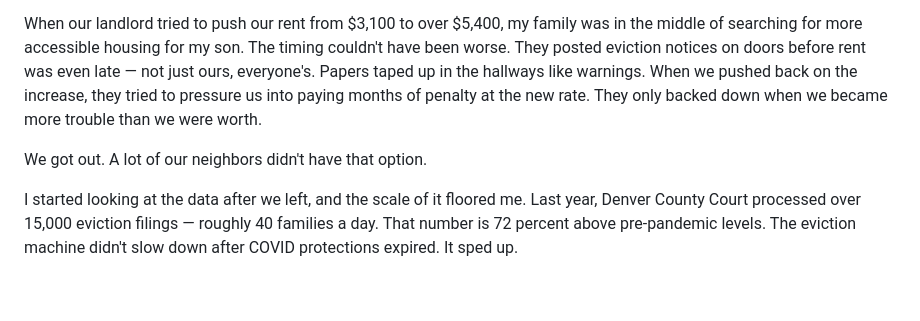
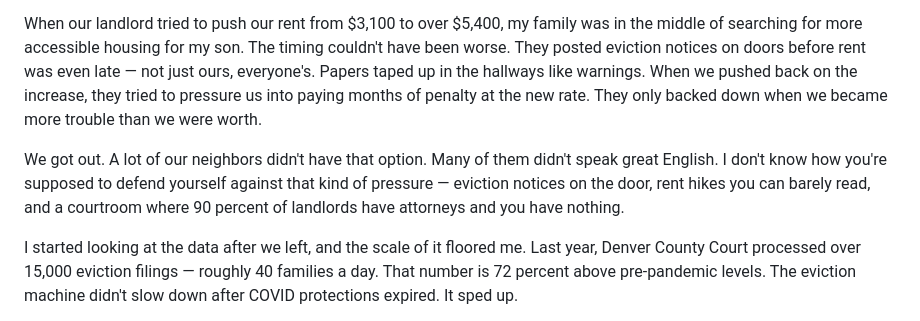
Before and after one commit to Denver-For-All/denver-for-all, a Markdown page: collateral/outreach/op-ed.md, the part around the change. Drawn GitHub-style; blank space fills up the shorter version.

Commit message:
Add language access dimension to op-ed opening
Connects David's firsthand observation of non-English-speaking neighbors
facing eviction pressure to the systemic 90/10 attorney gap — compounding
disadvantage of navigating legal proceedings in a second language without
representation.

https://claude.ai/code/session_01AK3sNV7WSnzbmHo2VtGJ1p

```diff
--- a/collateral/outreach/op-ed.md
+++ b/collateral/outreach/op-ed.md
@@ -43,7 +43,7 @@ Why: Denverite is the most accessible Tier 1 outlet for first-time writers, is d
 
 When our landlord tried to push our rent from $3,100 to over $5,400, my family was in the middle of searching for more accessible housing for my son. The timing couldn't have been worse. They posted eviction notices on doors before rent was even late — not just ours, everyone's. Papers taped up in the hallways like warnings. When we pushed back on the increase, they tried to pressure us into paying months of penalty at the new rate. They only backed down when we became more trouble than we were worth.
 
-We got out. A lot of our neighbors didn't have that option.
+We got out. A lot of our neighbors didn't have that option. Many of them didn't speak great English. I don't know how you're supposed to defend yourself against that kind of pressure — eviction notices on the door, rent hikes you can barely read, and a courtroom where 90 percent of landlords have attorneys and you have nothing.
 
 I started looking at the data after we left, and the scale of it floored me. Last year, Denver County Court processed over 15,000 eviction filings — roughly 40 families a day. That number is 72 percent above pre-pandemic levels. The eviction machine didn't slow down after COVID protections expired. It sped up.
 
```
